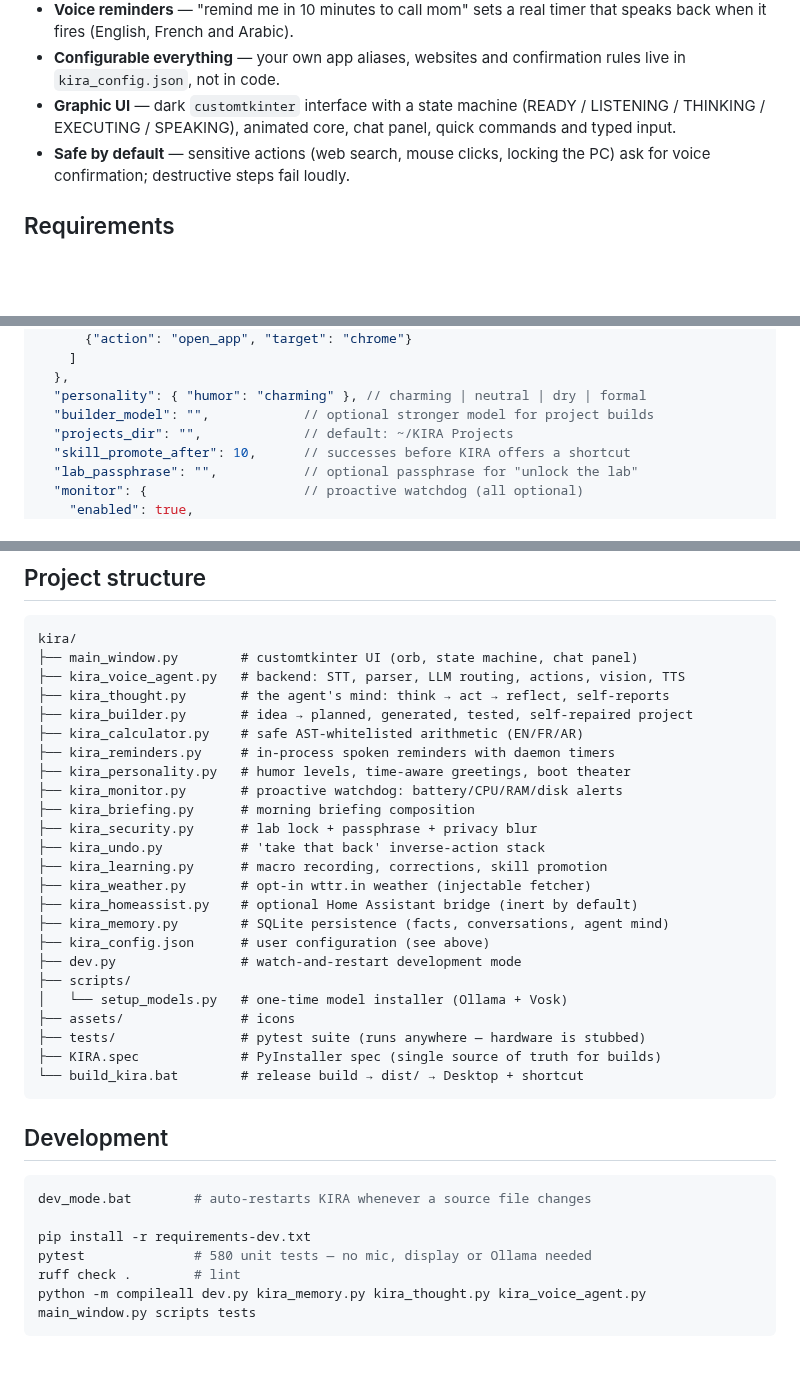
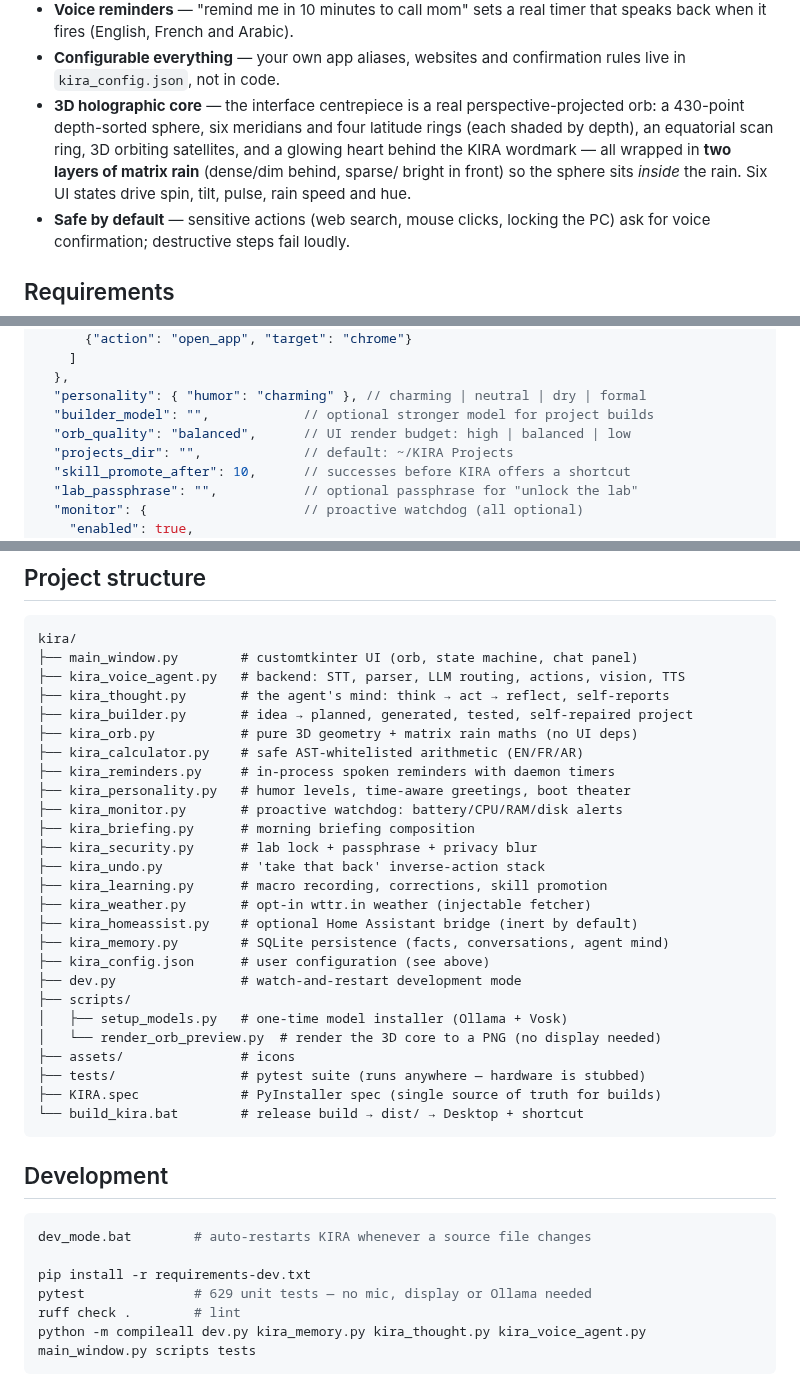
Before and after one commit to zak001-afk/kira, a Markdown page: README.md, 3 parts joined by grey strips. Drawn GitHub-style; blank space fills up the shorter version.

````diff
--- a/README.md
+++ b/README.md
@@ -84,9 +84,13 @@ Everything runs on your machine. No cloud APIs, no API keys, no telemetry.
   timer that speaks back when it fires (English, French and Arabic).
 - **Configurable everything** — your own app aliases, websites and
   confirmation rules live in `kira_config.json`, not in code.
-- **Graphic UI** — dark `customtkinter` interface with a state machine
-  (READY / LISTENING / THINKING / EXECUTING / SPEAKING), animated core,
-  chat panel, quick commands and typed input.
+- **3D holographic core** — the interface centrepiece is a real
+  perspective-projected orb: a 430-point depth-sorted sphere, six meridians
+  and four latitude rings (each shaded by depth), an equatorial scan ring,
+  3D orbiting satellites, and a glowing heart behind the KIRA wordmark —
+  all wrapped in **two layers of matrix rain** (dense/dim behind, sparse/
+  bright in front) so the sphere sits *inside* the rain. Six UI states drive
+  spin, tilt, pulse, rain speed and hue.
 - **Safe by default** — sensitive actions (web search, mouse clicks, locking
   the PC) ask for voice confirmation; destructive steps fail loudly.
 
@@ -207,6 +211,7 @@ conversational chat mode with your stored memories as context.
   },
   "personality": { "humor": "charming" }, // charming | neutral | dry | formal
   "builder_model": "",            // optional stronger model for project builds
+  "orb_quality": "balanced",      // UI render budget: high | balanced | low
   "projects_dir": "",             // default: ~/KIRA Projects
   "skill_promote_after": 10,      // successes before KIRA offers a shortcut
   "lab_passphrase": "",           // optional passphrase for "unlock the lab"
@@ -402,6 +443,7 @@ kira/
 ├── kira_voice_agent.py   # backend: STT, parser, LLM routing, actions, vision, TTS
 ├── kira_thought.py       # the agent's mind: think → act → reflect, self-reports
 ├── kira_builder.py       # idea → planned, generated, tested, self-repaired project
+├── kira_orb.py           # pure 3D geometry + matrix rain maths (no UI deps)
 ├── kira_calculator.py    # safe AST-whitelisted arithmetic (EN/FR/AR)
 ├── kira_reminders.py     # in-process spoken reminders with daemon timers
 ├── kira_personality.py   # humor levels, time-aware greetings, boot theater
@@ -416,7 +458,8 @@ kira/
 ├── kira_config.json      # user configuration (see above)
 ├── dev.py                # watch-and-restart development mode
 ├── scripts/
-│   └── setup_models.py   # one-time model installer (Ollama + Vosk)
+│   ├── setup_models.py   # one-time model installer (Ollama + Vosk)
+│   └── render_orb_preview.py  # render the 3D core to a PNG (no display needed)
 ├── assets/               # icons
 ├── tests/                # pytest suite (runs anywhere — hardware is stubbed)
 ├── KIRA.spec             # PyInstaller spec (single source of truth for builds)
@@ -429,7 +472,7 @@ kira/
 dev_mode.bat        # auto-restarts KIRA whenever a source file changes
 
 pip install -r requirements-dev.txt
-pytest              # 580 unit tests — no mic, display or Ollama needed
+pytest              # 629 unit tests — no mic, display or Ollama needed
 ruff check .        # lint
 python -m compileall dev.py kira_memory.py kira_thought.py kira_voice_agent.py main_window.py scripts tests
 ```
````
Also changed, not shown: other parts of README.md (+36 -0 lines), CHANGELOG.md (+34 -0 lines), assets/orb_preview.png (added), assets/orb_states.png (added), 7 other files.
